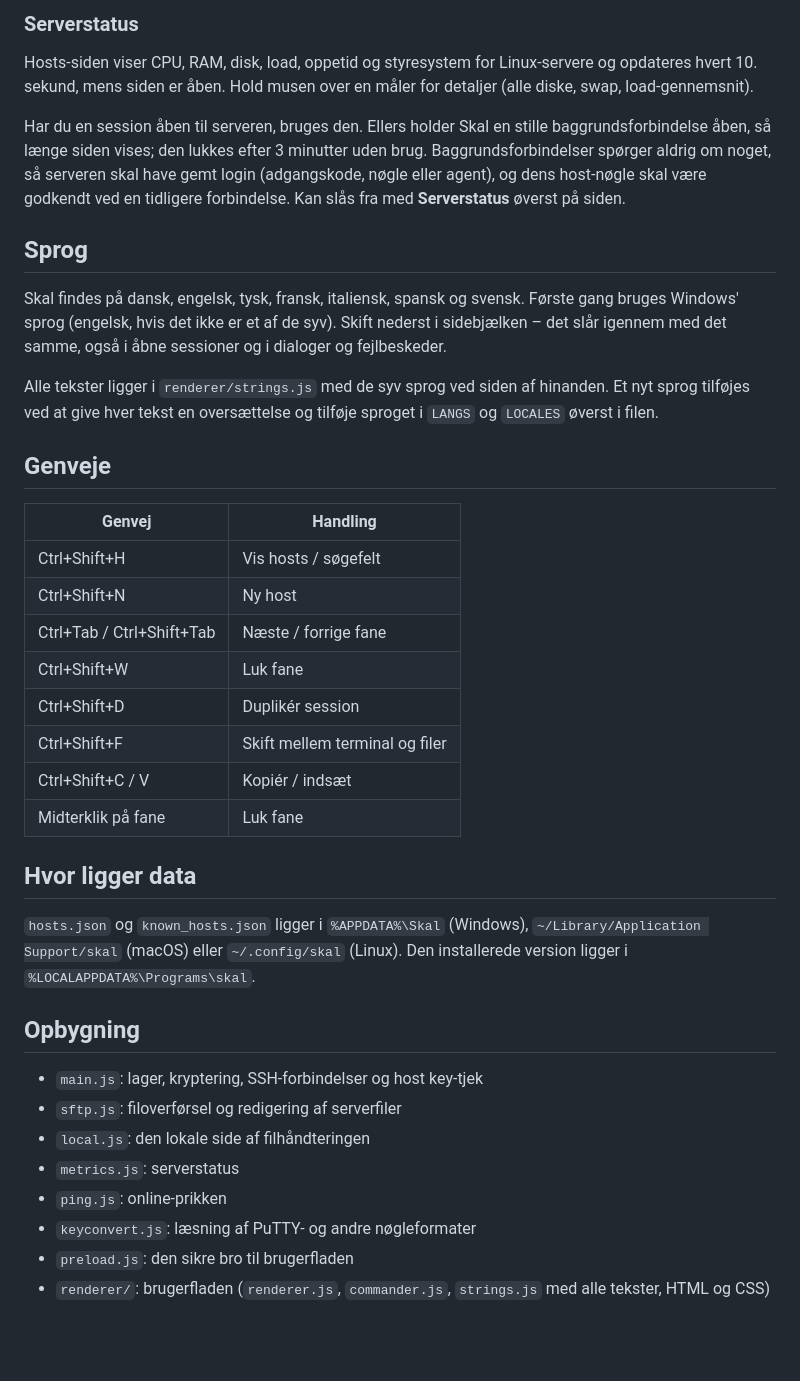
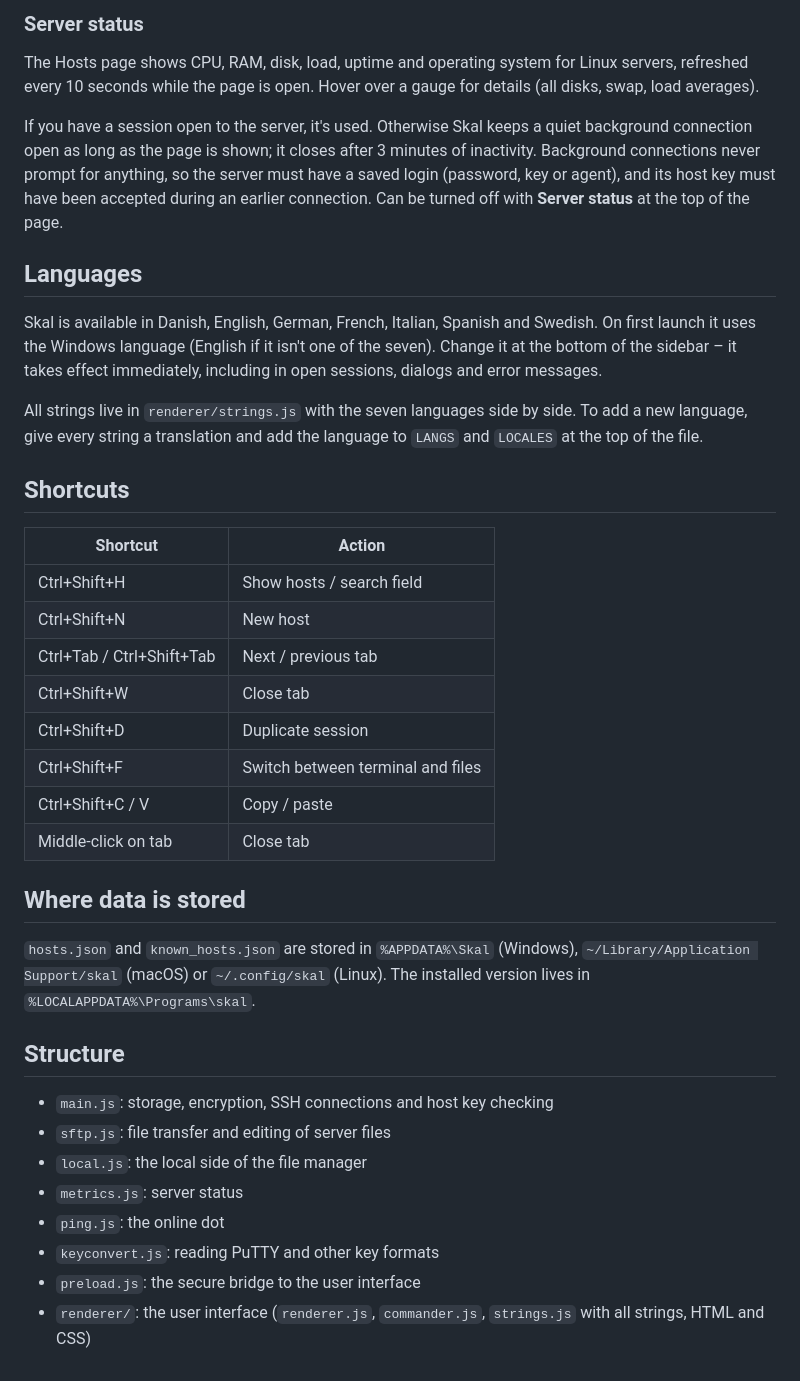
Before and after one commit to tristan202/Skal, a Markdown page: README.md, the part around one of its changes. Drawn GitHub-style; blank space fills up the shorter version.

Commit message:
Translate README to English
Co-Authored-By: Claude Opus 5.5 <noreply@anthropic.com>

```diff
--- a/README.md
+++ b/README.md
@@ -59,40 +59,40 @@ Hvert kort på Hosts-siden har en prik ved navnet: grøn, når serverens SSH-por
 
-### Serverstatus
+### Server status
 
-Hosts-siden viser CPU, RAM, disk, load, oppetid og styresystem for Linux-servere og opdateres hvert 10. sekund, mens siden er åben. Hold musen over en måler for detaljer (alle diske, swap, load-gennemsnit).
+The Hosts page shows CPU, RAM, disk, load, uptime and operating system for Linux servers, refreshed every 10 seconds while the page is open. Hover over a gauge for details (all disks, swap, load averages).
 
-Har du en session åben til serveren, bruges den. Ellers holder Skal en stille baggrundsforbindelse åben, så længe siden vises; den lukkes efter 3 minutter uden brug. Baggrundsforbindelser spørger aldrig om noget, så serveren skal have gemt login (adgangskode, nøgle eller agent), og dens host-nøgle skal være godkendt ved en tidligere forbindelse. Kan slås fra med **Serverstatus** øverst på siden.
+If you have a session open to the server, it's used. Otherwise Skal keeps a quiet background connection open as long as the page is shown; it closes after 3 minutes of inactivity. Background connections never prompt for anything, so the server must have a saved login (password, key or agent), and its host key must have been accepted during an earlier connection. Can be turned off with **Server status** at the top of the page.
 
-## Sprog
+## Languages
 
-Skal findes på dansk, engelsk, tysk, fransk, italiensk, spansk og svensk. Første gang bruges Windows' sprog (engelsk, hvis det ikke er et af de syv). Skift nederst i sidebjælken – det slår igennem med det samme, også i åbne sessioner og i dialoger og fejlbeskeder.
+Skal is available in Danish, English, German, French, Italian, Spanish and Swedish. On first launch it uses the Windows language (English if it isn't one of the seven). Change it at the bottom of the sidebar – it takes effect immediately, including in open sessions, dialogs and error messages.
 
-Alle tekster ligger i `renderer/strings.js` med de syv sprog ved siden af hinanden. Et nyt sprog tilføjes ved at give hver tekst en oversættelse og tilføje sproget i `LANGS` og `LOCALES` øverst i filen.
+All strings live in `renderer/strings.js` with the seven languages side by side. To add a new language, give every string a translation and add the language to `LANGS` and `LOCALES` at the top of the file.
 
-## Genveje
+## Shortcuts
 
-| Genvej | Handling |
+| Shortcut | Action |
 |---|---|
-| Ctrl+Shift+H | Vis hosts / søgefelt |
-| Ctrl+Shift+N | Ny host |
-| Ctrl+Tab / Ctrl+Shift+Tab | Næste / forrige fane |
-| Ctrl+Shift+W | Luk fane |
-| Ctrl+Shift+D | Duplikér session |
-| Ctrl+Shift+F | Skift mellem terminal og filer |
-| Ctrl+Shift+C / V | Kopiér / indsæt |
-| Midterklik på fane | Luk fane |
+| Ctrl+Shift+H | Show hosts / search field |
+| Ctrl+Shift+N | New host |
+| Ctrl+Tab / Ctrl+Shift+Tab | Next / previous tab |
+| Ctrl+Shift+W | Close tab |
+| Ctrl+Shift+D | Duplicate session |
+| Ctrl+Shift+F | Switch between terminal and files |
+| Ctrl+Shift+C / V | Copy / paste |
+| Middle-click on tab | Close tab |
 
-## Hvor ligger data
+## Where data is stored
 
-`hosts.json` og `known_hosts.json` ligger i `%APPDATA%\Skal` (Windows), `~/Library/Application Support/skal` (macOS) eller `~/.config/skal` (Linux). Den installerede version ligger i `%LOCALAPPDATA%\Programs\skal`.
+`hosts.json` and `known_hosts.json` are stored in `%APPDATA%\Skal` (Windows), `~/Library/Application Support/skal` (macOS) or `~/.config/skal` (Linux). The installed version lives in `%LOCALAPPDATA%\Programs\skal`.
 
-## Opbygning
+## Structure
 
-- `main.js`: lager, kryptering, SSH-forbindelser og host key-tjek
-- `sftp.js`: filoverførsel og redigering af serverfiler
-- `local.js`: den lokale side af filhåndteringen
-- `metrics.js`: serverstatus
-- `ping.js`: online-prikken
-- `keyconvert.js`: læsning af PuTTY- og andre nøgleformater
-- `preload.js`: den sikre bro til brugerfladen
-- `renderer/`: brugerfladen (`renderer.js`, `commander.js`, `strings.js` med alle tekster, HTML og CSS)
+- `main.js`: storage, encryption, SSH connections and host key checking
+- `sftp.js`: file transfer and editing of server files
+- `local.js`: the local side of the file manager
+- `metrics.js`: server status
+- `ping.js`: the online dot
+- `keyconvert.js`: reading PuTTY and other key formats
+- `preload.js`: the secure bridge to the user interface
+- `renderer/`: the user interface (`renderer.js`, `commander.js`, `strings.js` with all strings, HTML and CSS)
```
Also changed, not shown: other parts of README.md (+36 -36 lines).
